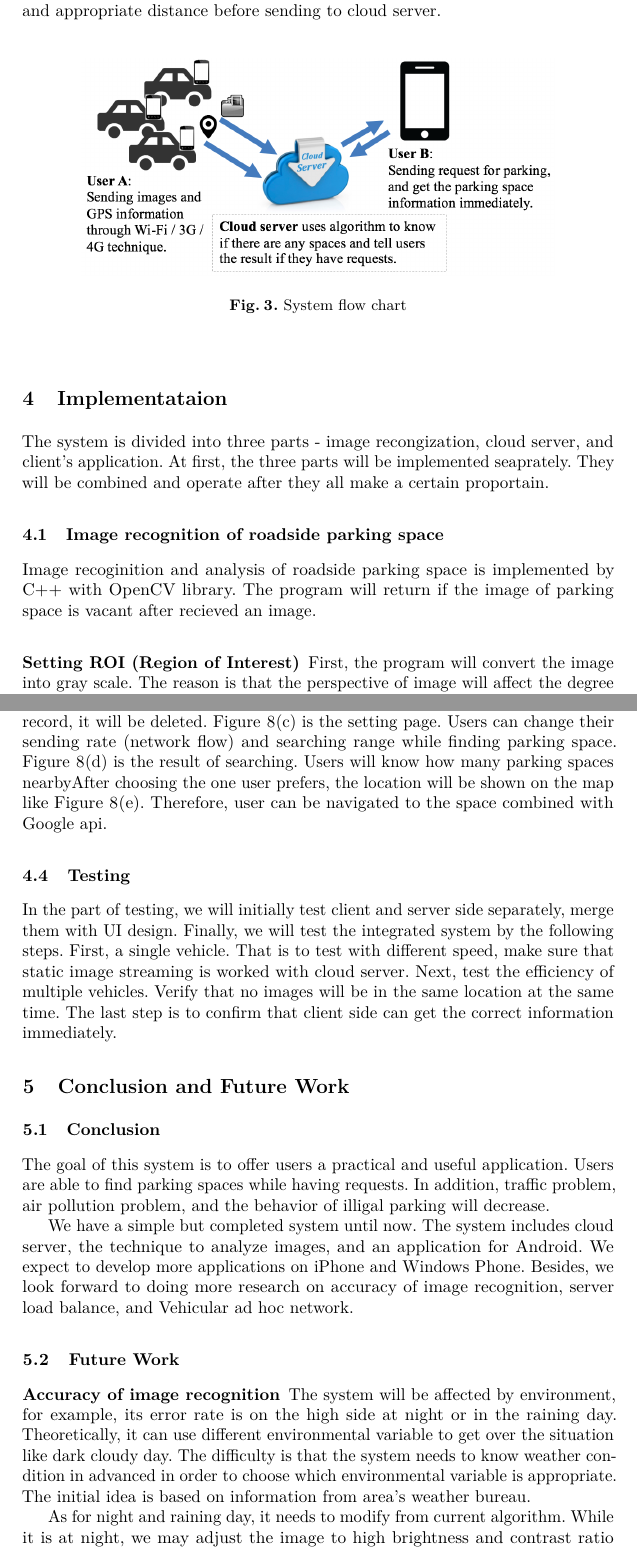
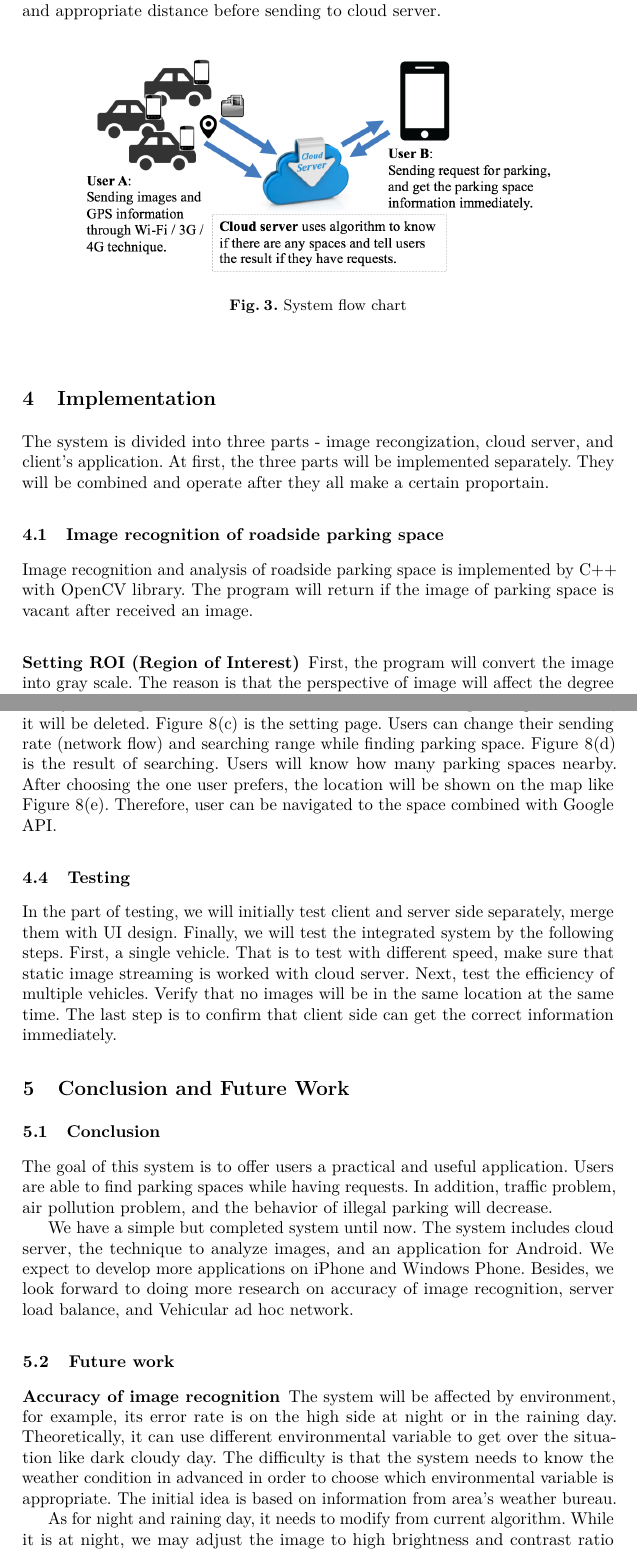
Before and after one commit to jingfei/iParking, a LaTeX paper (iParking.tex): two parts of pages 6 and 9 of 10, joined at a grey line, cut so that both start at the same text. Compiled offline with pdfLaTeX; a missing bibliography style is replaced by a similar one.

Commit message:
Correct wrong words.

```diff
--- a/iParking.tex
+++ b/iParking.tex
@@ -465,18 +465,18 @@ before sending to cloud server.
 
 
 %%%%%%%%%%%%%%%%%%%%%%%%%%%%%%%%%%%%%%%%%%%%%%%%%%%%%%%%%%%%%%%%%%%%%%%%%%%%%%%
-\section{Implementataion}\label{sec:implementation}
+\section{Implementation}\label{sec:implementation}
 %%%%%%%%%%%%%%%%%%%%%%%%%%%%%%%%%%%%%%%%%%%%%%%%%%%%%%%%%%%%%%%%%%%%%%%%%%%%%%%
 
 The system is divided into three parts - image recongization, cloud
 server, and client's application. At first, the three parts will be implemented
-seaprately. They will be combined and operate after they all make a certain proportain.
+separately. They will be combined and operate after they all make a certain proportain.
 
 \subsection{Image recognition of roadside parking space}
 
-Image recoginition and analysis of roadside parking space is implemented by C++ with
+Image recognition and analysis of roadside parking space is implemented by C++ with
 OpenCV library. The program will return if the image of parking space is
-vacant after recieved an image.
+vacant after received an image.
 
 \subsubsection{Setting ROI (Region of Interest)}
 
@@ -617,9 +617,9 @@ uploading the record, it will be deleted. \Cref{fig:userSetting}
 is the setting page. Users can change their sending rate (network flow)
 and searching range while finding parking space.
 \Cref{fig:userResult} is the result of searching. Users will know
-how many parking spaces nearbyAfter choosing the one user prefers,
+how many parking spaces nearby. After choosing the one user prefers,
 the location will be shown on the map like \Cref{fig:userMap}.
-Therefore, user can be navigated to the space combined with Google api.
+Therefore, user can be navigated to the space combined with Google API.
 
 \subsection{Testing}
 
@@ -641,7 +641,7 @@ can get the correct information immediately.
 The goal of this system is to offer users a practical and useful
 application. Users are able to find parking spaces while having
 requests. In addition, traffic problem, air pollution problem, and the
-behavior of illigal parking will decrease.
+behavior of illegal parking will decrease.
 
 We have a simple but completed system until now. The system includes
 cloud server, the technique to analyze images, and an application for
@@ -649,14 +649,14 @@ Android. We expect to develop more applications on iPhone and Windows
 Phone. Besides, we look forward to doing more research on accuracy of
 image recognition, server load balance, and Vehicular ad hoc network.
 
-\subsection{Future Work}
+\subsection{Future work}
 
 \subsubsection{Accuracy of image recognition}
 
 The system will be affected by environment, for example, its error rate
 is on the high side at night or in the raining day. Theoretically, it
 can use different environmental variable to get over the situation like
-dark cloudy day. The difficulty is that the system needs to know weather
+dark cloudy day. The difficulty is that the system needs to know the weather
 condition in advanced in order to choose which environmental variable is
 appropriate. The initial idea is based on information from area's
 weather bureau.
```
Also changed, not shown: iParking.tex (18 more changed lines).
